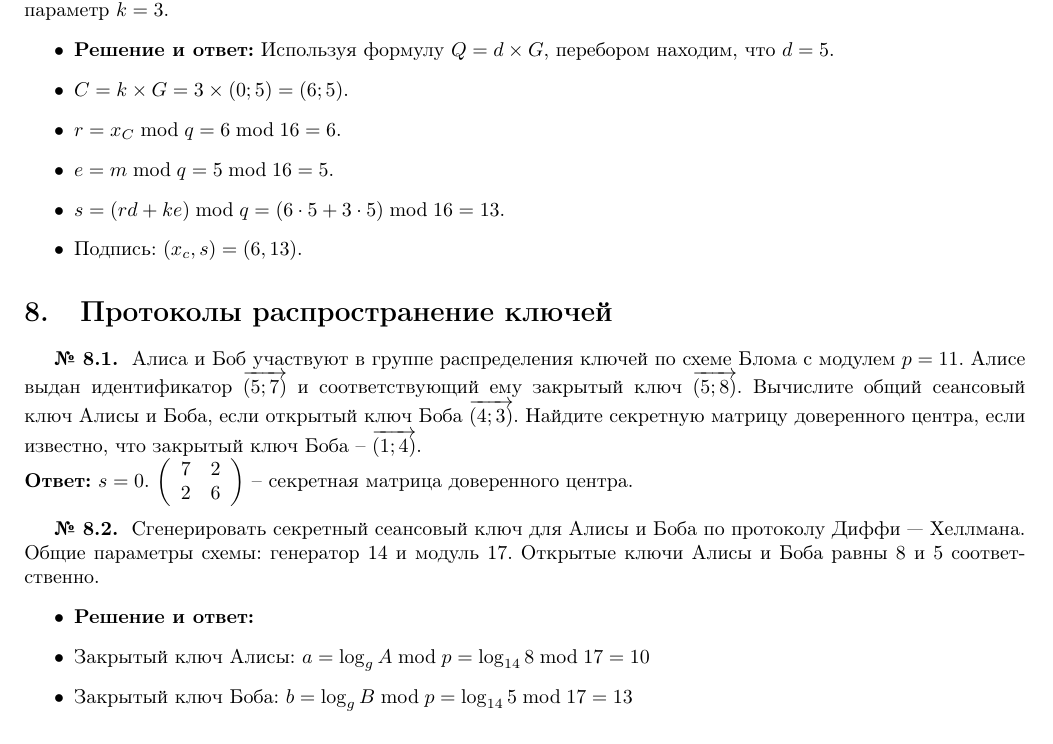
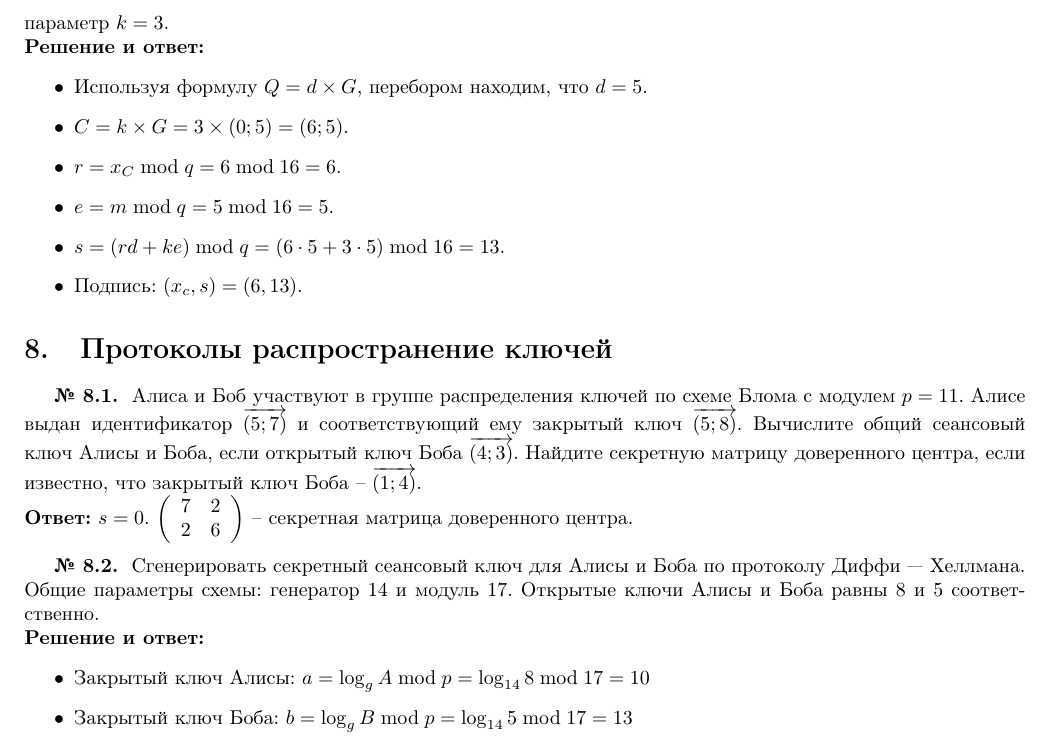
Before and after one commit to vlsergey/infosec, a LaTeX document (Tasks Only.tex, which reads tasks.tex): part of page 4 of 4, cut so that both start at the same text. Compiled offline with pdfLaTeX.

Commit message:
Update tasks.tex

```diff
--- a/tasks.tex
+++ b/tasks.tex
@@ -207,8 +208,10 @@ $12$ & $1$ & $12$ & $-11$ & $-10$ & $4$ & $2$,$11$ &$(12; 2)$, $(12; 11)$ \\
 \\
 
 \tasknumber Вычислить электронную подпись сообщения $m=5$ по схеме ГОСТ Р 34.10-2012. Кривая $y^2 = x^3 - 3 x - 8$ над конечным полем $\mathbb{F}_{11}$. В качестве генератора используется точка G$\left(0; 5\right)$, размер циклической подгруппы -- $16$. Открытый ключ отправителя сообщения Q$\left(10; 4\right)$. Для генерации ЭП использовать случайный параметр $k=3$.
+\\*
+\textbf{Решение и ответ:}
 \begin{itemize}
-\item \textbf{Решение и ответ:} Используя формулу $Q = d \times G$, перебором находим, что $d = 5$.
+\item Используя формулу $Q = d \times G$, перебором находим, что $d = 5$.
 \item $C = k \times G = 3 \times \left(0; 5\right) = \left(6; 5\right)$.
 \item $r = x_C \bmod q = 6 \bmod 16 = 6$.
 \item $e = m \bmod q = 5 \bmod 16 = 5$.
```
Also changed, not shown: tasks.tex (6 more changed lines).
